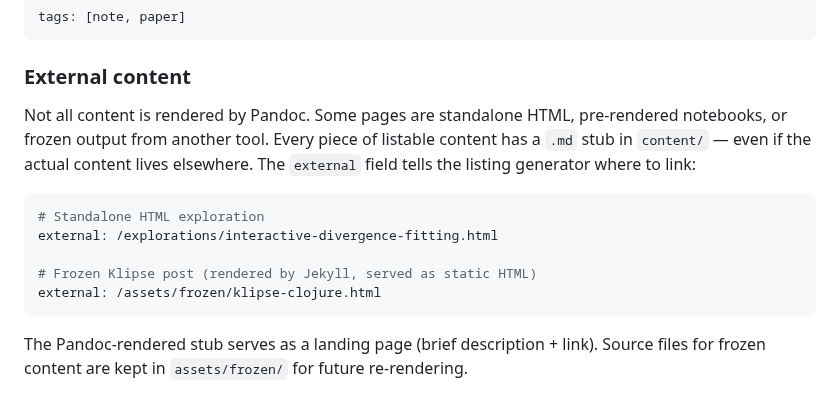
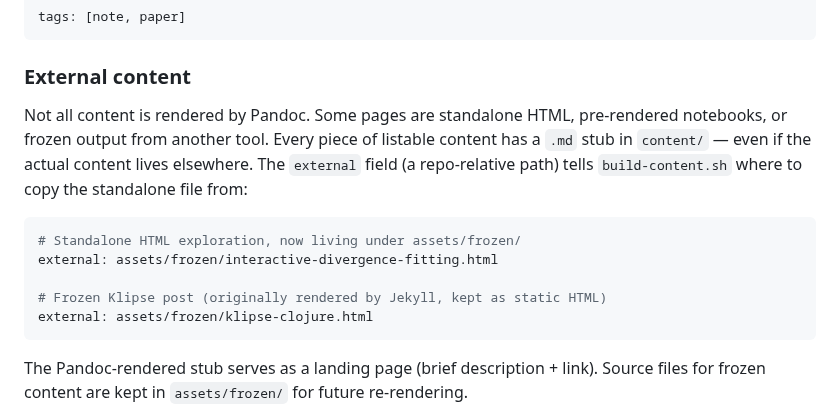
Before and after one commit to jahoo/jahoo.github.io, a Markdown page: docs/authoring.md, the part around the change. Rendered like a GitHub page.

Commit message:
Phase 4: docs/authoring — fix external: path examples (repo-relative, new assets/frozen/ home)

````diff
--- a/docs/authoring.md
+++ b/docs/authoring.md
@@ -57,14 +57,14 @@ tags: [note, paper]
 
 ### External content
 
-Not all content is rendered by Pandoc. Some pages are standalone HTML, pre-rendered notebooks, or frozen output from another tool. Every piece of listable content has a `.md` stub in `content/` — even if the actual content lives elsewhere. The `external` field tells the listing generator where to link:
+Not all content is rendered by Pandoc. Some pages are standalone HTML, pre-rendered notebooks, or frozen output from another tool. Every piece of listable content has a `.md` stub in `content/` — even if the actual content lives elsewhere. The `external` field (a repo-relative path) tells `build-content.sh` where to copy the standalone file from:
 
 ```yaml
-# Standalone HTML exploration
-external: /explorations/interactive-divergence-fitting.html
+# Standalone HTML exploration, now living under assets/frozen/
+external: assets/frozen/interactive-divergence-fitting.html
 
-# Frozen Klipse post (rendered by Jekyll, served as static HTML)
-external: /assets/frozen/klipse-clojure.html
+# Frozen Klipse post (originally rendered by Jekyll, kept as static HTML)
+external: assets/frozen/klipse-clojure.html
 ```
 
 The Pandoc-rendered stub serves as a landing page (brief description + link). Source files for frozen content are kept in `assets/frozen/` for future re-rendering.
````
